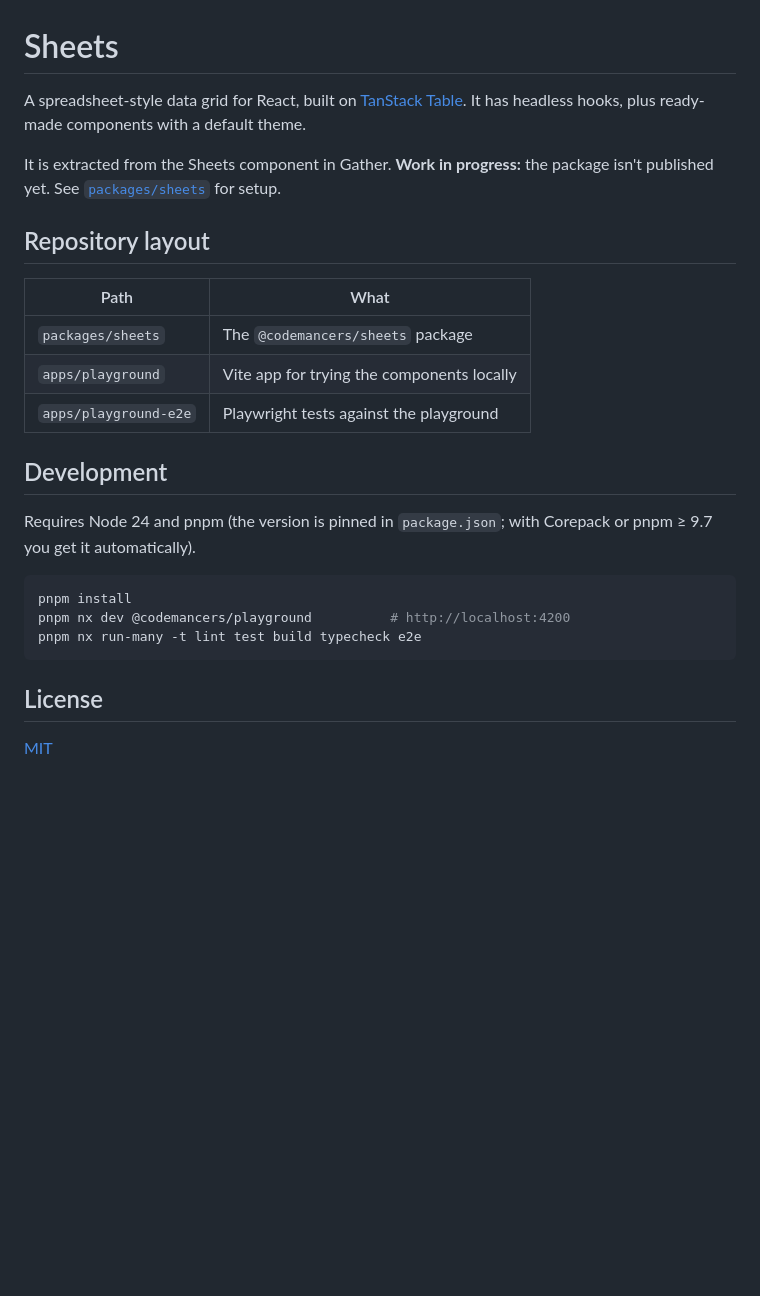
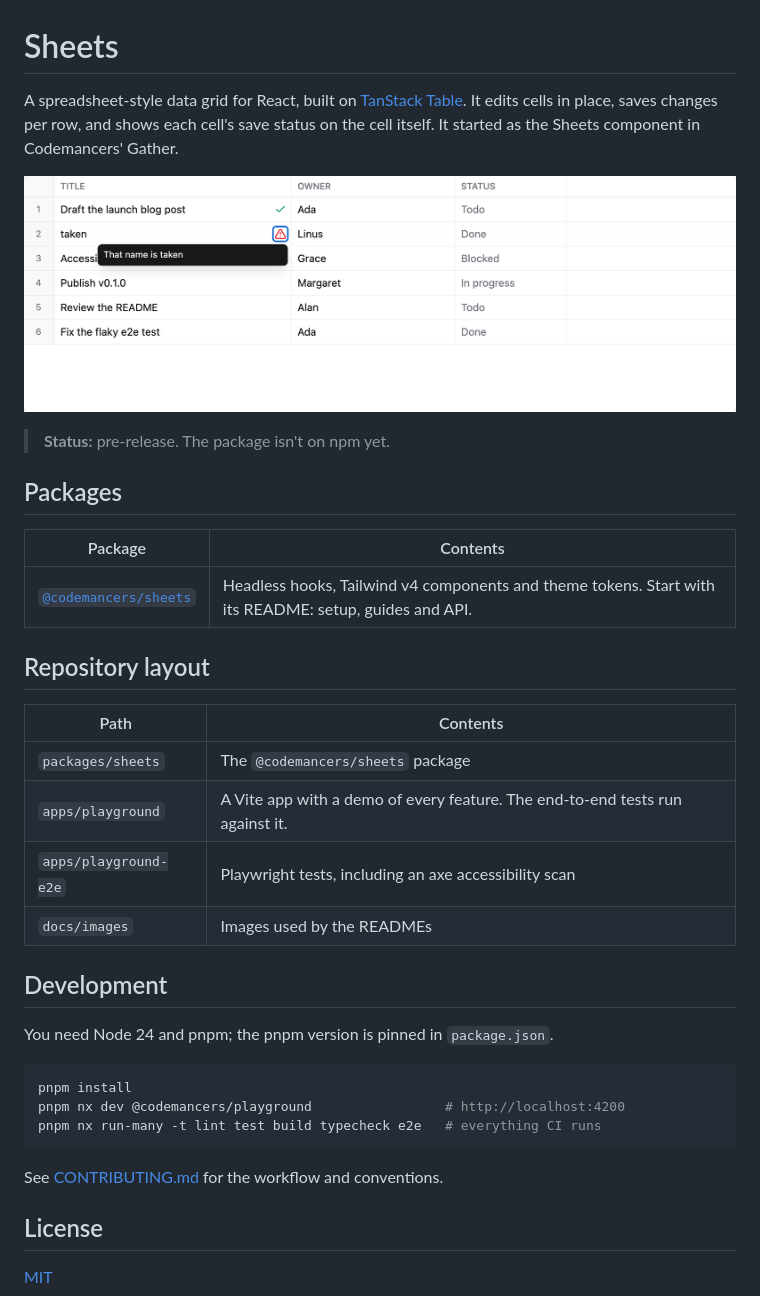
Before and after one commit to codemancers/sheets, a Markdown page: README.md, the part around the change. Drawn GitHub-style; pictures changed too: docs/images/sheet.png (added); blank space fills up the shorter version.

````diff
--- a/README.md
+++ b/README.md
@@ -1,26 +1,37 @@
 # Sheets
 
-A spreadsheet-style data grid for React, built on [TanStack Table](https://tanstack.com/table). It has headless hooks, plus ready-made components with a default theme.
+A spreadsheet-style data grid for React, built on [TanStack Table](https://tanstack.com/table/v8). It edits cells in place, saves changes per row, and shows each cell's save status on the cell itself. It started as the Sheets component in Codemancers' Gather.
 
-It is extracted from the Sheets component in Gather. **Work in progress:** the package isn't published yet. See [`packages/sheets`](packages/sheets/README.md) for setup.
+![A sheet with a saved edit, and a refused one showing its reason](docs/images/sheet.png)
+
+> **Status:** pre-release. The package isn't on npm yet.
+
+## Packages
+
+| Package                                            | Contents                                                                                               |
+| -------------------------------------------------- | ------------------------------------------------------------------------------------------------------ |
+| [`@codemancers/sheets`](packages/sheets/README.md) | Headless hooks, Tailwind v4 components and theme tokens. Start with its README: setup, guides and API. |
 
 ## Repository layout
 
-| Path                  | What                                       |
-| --------------------- | ------------------------------------------ |
-| `packages/sheets`     | The `@codemancers/sheets` package          |
-| `apps/playground`     | Vite app for trying the components locally |
-| `apps/playground-e2e` | Playwright tests against the playground    |
+| Path                  | Contents                                                                      |
+| --------------------- | ----------------------------------------------------------------------------- |
+| `packages/sheets`     | The `@codemancers/sheets` package                                             |
+| `apps/playground`     | A Vite app with a demo of every feature. The end-to-end tests run against it. |
+| `apps/playground-e2e` | Playwright tests, including an axe accessibility scan                         |
+| `docs/images`         | Images used by the READMEs                                                    |
 
 ## Development
 
-Requires Node 24 and pnpm (the version is pinned in `package.json`; with Corepack or pnpm ≥ 9.7 you get it automatically).
+You need Node 24 and pnpm; the pnpm version is pinned in `package.json`.
 
 ```sh
 pnpm install
-pnpm nx dev @codemancers/playground          # http://localhost:4200
-pnpm nx run-many -t lint test build typecheck e2e
+pnpm nx dev @codemancers/playground                 # http://localhost:4200
+pnpm nx run-many -t lint test build typecheck e2e   # everything CI runs
 ```
+
+See [CONTRIBUTING.md](CONTRIBUTING.md) for the workflow and conventions.
 
 ## License
 
````
Also changed, not shown: CONTRIBUTING.md (added, +55 -0 lines).
